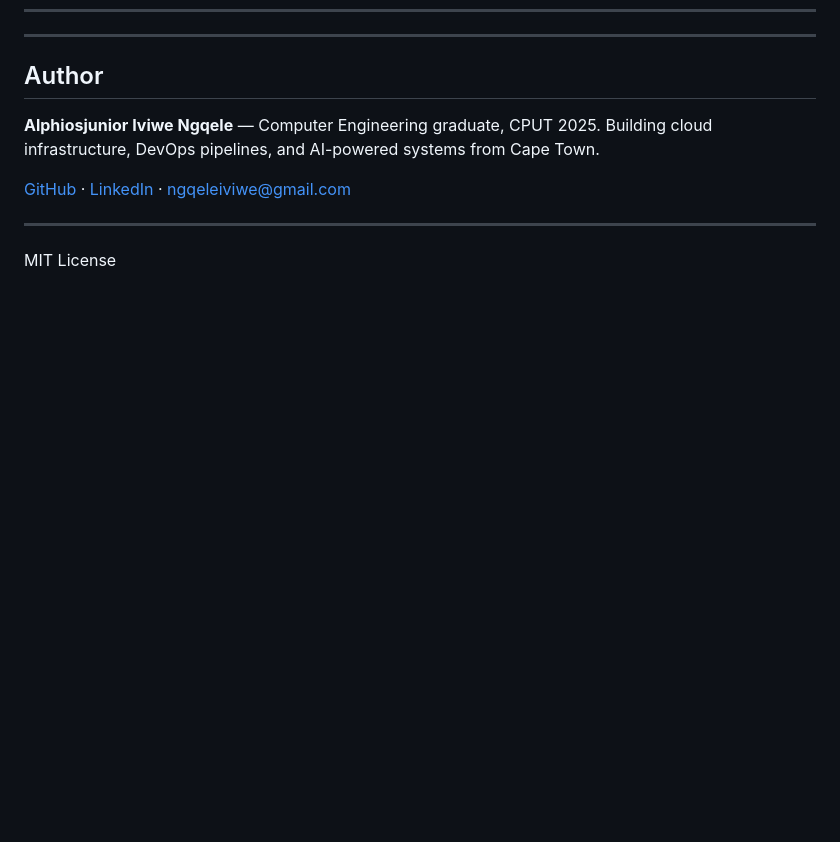
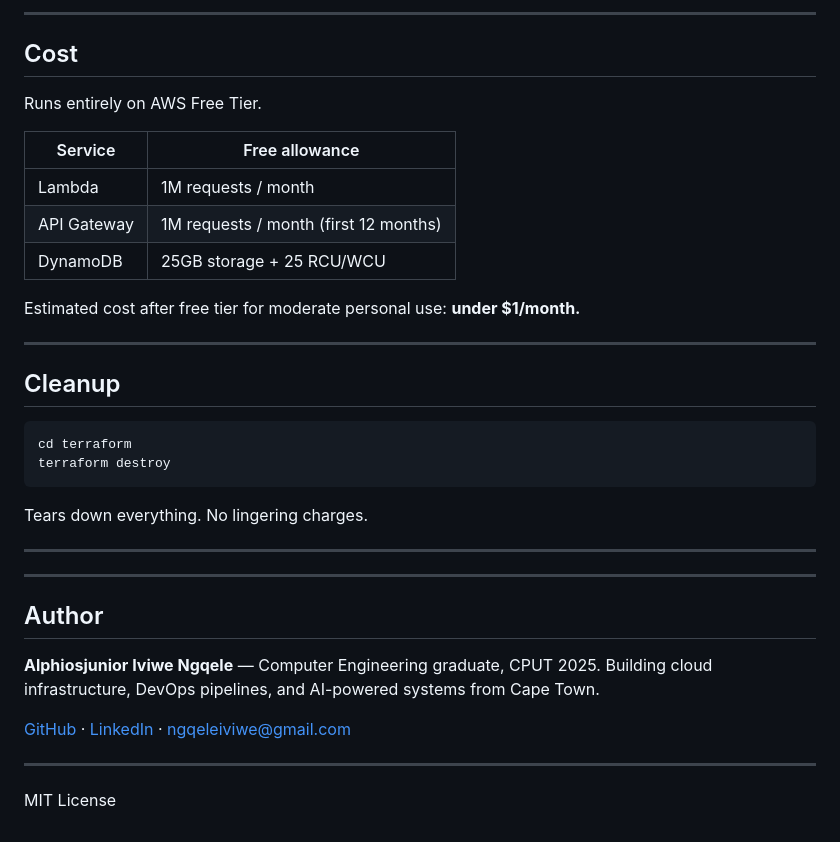
Before and after one commit to Alphiosjunior/job-application-tracker, a Markdown page: README.md, the part around one of its changes. Drawn GitHub-style; blank space fills up the shorter version.

````diff
--- a/README.md
+++ b/README.md
@@ -152,3 +256,30 @@ Tears down everything. No lingering charges.
+---
+
+## Cost
+
+Runs entirely on AWS Free Tier.
+
+| Service | Free allowance |
+|---|---|
+| Lambda | 1M requests / month |
+| API Gateway | 1M requests / month (first 12 months) |
+| DynamoDB | 25GB storage + 25 RCU/WCU |
+
+Estimated cost after free tier for moderate personal use: **under $1/month.**
+
+---
+
+## Cleanup
+
+```bash
+cd terraform
+terraform destroy
+```
+
+Tears down everything. No lingering charges.
+
+---
+
 ---
 
 ## Author
````
Also changed, not shown: other parts of README.md (+104 -0 lines).
